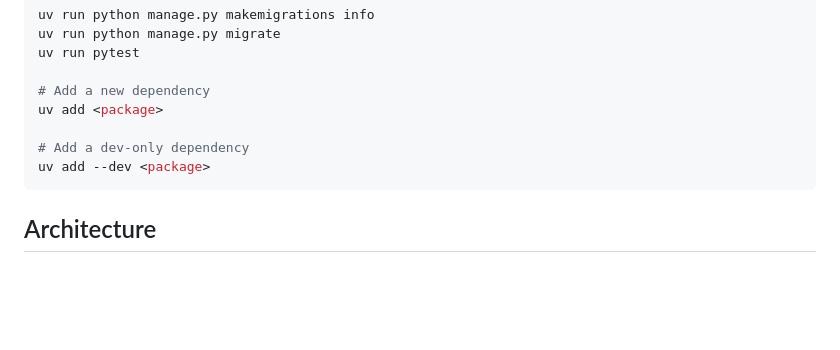
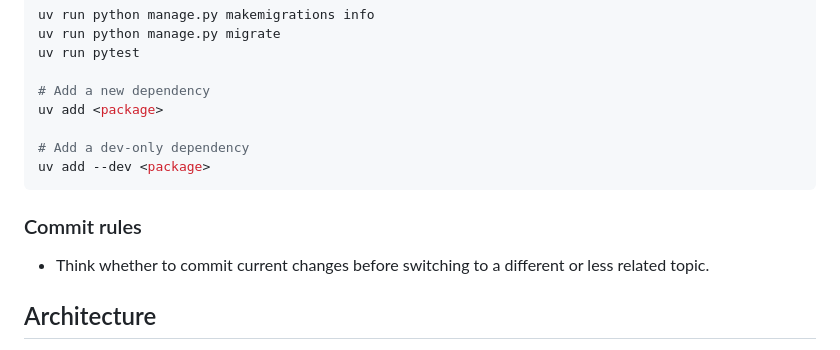
Before and after one commit to chao-sun01io/FunD, a Markdown page: CLAUDE.md, the part around the change. Rendered like a GitHub page; blank space fills up the shorter version.

Commit message:
docs: tidy CLAUDE.md dev-workflow notes and section formatting
Co-Authored-By: Claude Opus 4.8 <noreply@anthropic.com>

````diff
--- a/CLAUDE.md
+++ b/CLAUDE.md
@@ -86,6 +86,10 @@ uv add <package>
 uv add --dev <package>
 ```
 
+### Commit rules
+
+-  Think whether to commit current changes before switching to a different or less related topic.
+
 ## Architecture
 
 Five Docker services: `web` (Django on port 8000), `celery` (worker), `celery-beat` (scheduler), `db` (PostgreSQL 17), `redis` (port 6380→6379).
````
